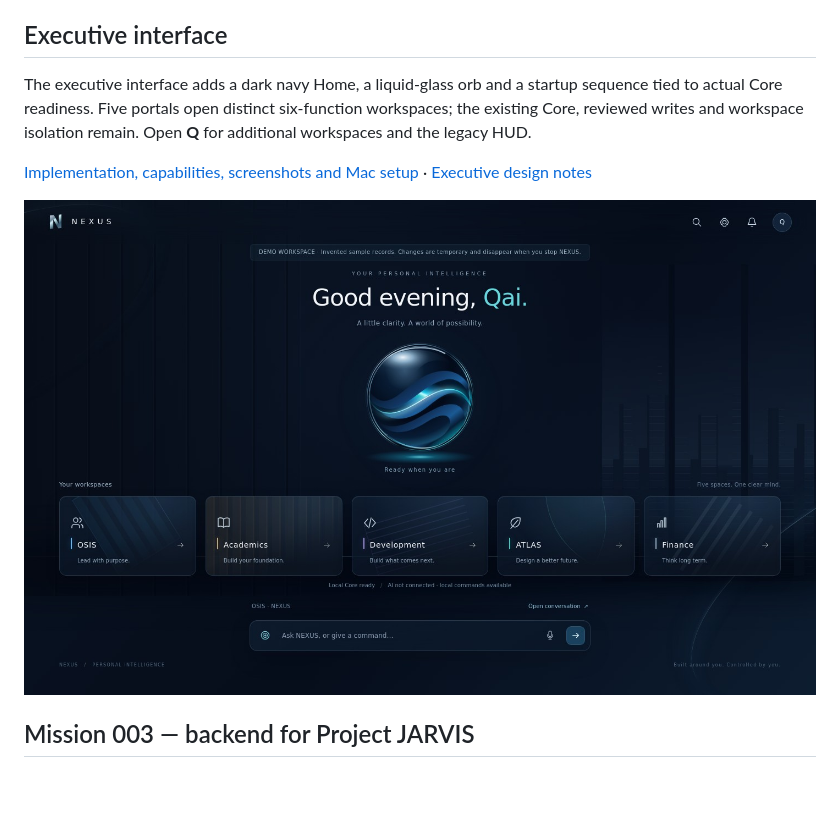
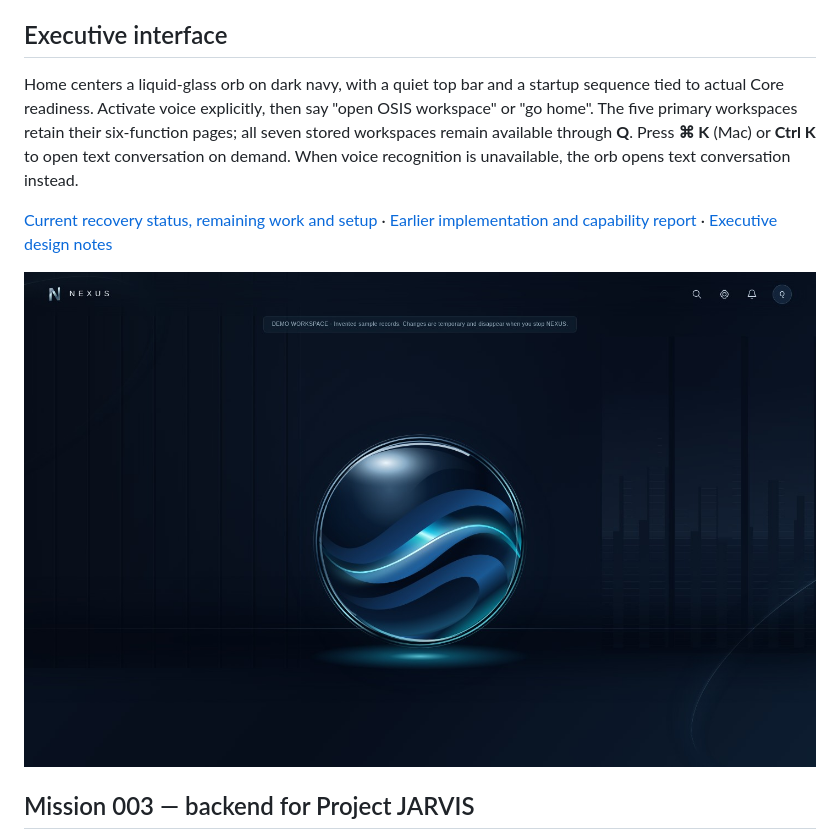
Before and after one commit to qaidhiaz6767-max/NEXUS-OSIS, a Markdown page: README.md, the part around the change. Rendered like a GitHub page; pictures changed too: docs/screenshots/orb-home/home-1440.jpg (added); blank space fills up the shorter version.

Commit message:
Finish orb-first Home and resume NEXUS with verified local navigation

```diff
--- a/README.md
+++ b/README.md
@@ -11,15 +11,18 @@ External accounts, scheduling and specialist execution remain disabled.
 
 ## Executive interface
 
-The executive interface adds a dark navy Home, a liquid-glass orb and a startup
-sequence tied to actual Core readiness. Five portals open distinct six-function
-workspaces; the existing Core, reviewed writes and workspace isolation remain.
-Open **Q** for additional workspaces and the legacy HUD.
+Home centers a liquid-glass orb on dark navy, with a quiet top bar and a startup
+sequence tied to actual Core readiness. Activate voice explicitly, then say
+"open OSIS workspace" or "go home". The five primary workspaces retain their
+six-function pages; all seven stored workspaces remain available through **Q**.
+Press **⌘ K** (Mac) or **Ctrl K** to open text conversation on demand. When voice
+recognition is unavailable, the orb opens text conversation instead.
 
-[Implementation, capabilities, screenshots and Mac setup](docs/EXECUTIVE_DELIVERY.md) ·
+[Current recovery status, remaining work and setup](docs/RECOVERY_2026-11-10.md) ·
+[Earlier implementation and capability report](docs/EXECUTIVE_DELIVERY.md) ·
 [Executive design notes](docs/EXECUTIVE_DESIGN.md)
 
-![NEXUS Executive Home with temporary demo records](docs/screenshots/executive/05-home-1440.jpg)
+![NEXUS orb-first Home in temporary demo mode](docs/screenshots/orb-home/home-1440.jpg)
 
 ## Mission 003 — backend for Project JARVIS
 
```
Also changed, not shown: docs/EXECUTIVE_DELIVERY.md (+2 -0 lines), docs/RECOVERY_2026-11-10.md (added, +85 -0 lines), docs/screenshots/orb-home/home-1024.jpg (added), docs/screenshots/orb-home/home-1280.jpg (added), docs/screenshots/orb-home/home-390.jpg (added), 8 other files.
